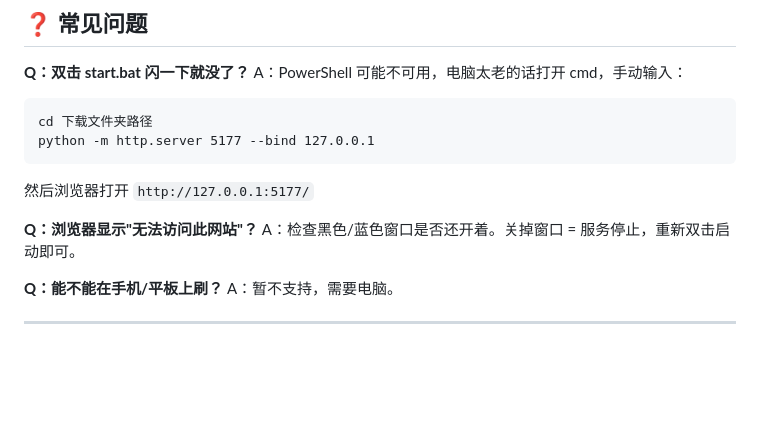
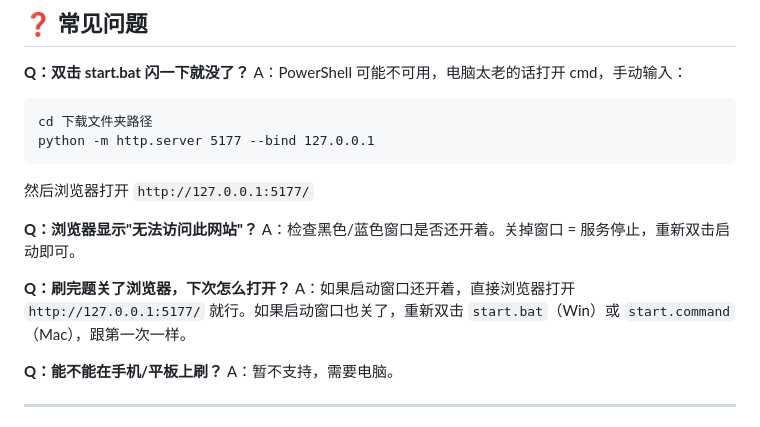
Before and after one commit to magicmagic-19/ai-trainer-quiz-level5, a Markdown page: README.md, the part around the change. Rendered like a GitHub page; blank space fills up the shorter version.

Commit message:
FAQ补充：关了浏览器后怎么重新打开

```diff
--- a/README.md
+++ b/README.md
@@ -106,6 +106,9 @@ python -m http.server 5177 --bind 127.0.0.1
 **Q：浏览器显示"无法访问此网站"？**
 A：检查黑色/蓝色窗口是否还开着。关掉窗口 = 服务停止，重新双击启动即可。
 
+**Q：刷完题关了浏览器，下次怎么打开？**
+A：如果启动窗口还开着，直接浏览器打开 `http://127.0.0.1:5177/` 就行。如果启动窗口也关了，重新双击 `start.bat`（Win）或 `start.command`（Mac），跟第一次一样。
+
 **Q：能不能在手机/平板上刷？**
 A：暂不支持，需要电脑。
 
```
